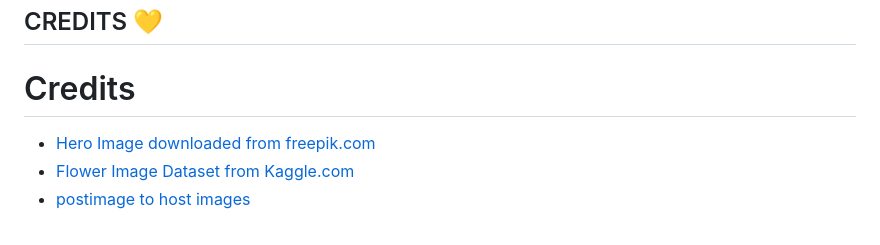
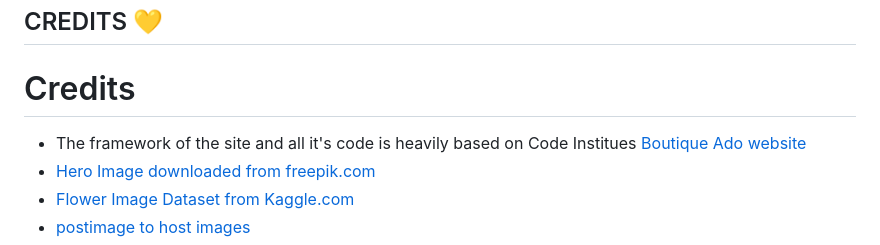
Before and after one commit to JWalshe86/McPlantsNavan, a Markdown page: README.md, the part around the change. Drawn GitHub-style.

Commit message:
:book: Add boutique ado to credits

```diff
--- a/README.md
+++ b/README.md
@@ -302,6 +302,7 @@ The project will now be cloned locally for you to use.
 
 # Credits
 
+* The framework of the site and all it's code is heavily based on Code Institues [Boutique Ado website](https://github.com/code-Institute-Solutions/boutique_ado_v1/)
 * [Hero Image downloaded from freepik.com](https://www.freepik.com/free-ai-image/vivid-colours-plants-natural-environment_157431491.htm#query=flower%20fields&position=10&from_view=keyword&track=ais_user&uuid=bc7f256e-e5cd-4281-a0d1-385efb1f6726)
 * [Flower Image Dataset from Kaggle.com](https://www.kaggle.com/datasets/aksha05/flower-image-dataset?)
 * [postimage to host images](https://postimg.cc/gallery/wJB7W9T)
```
